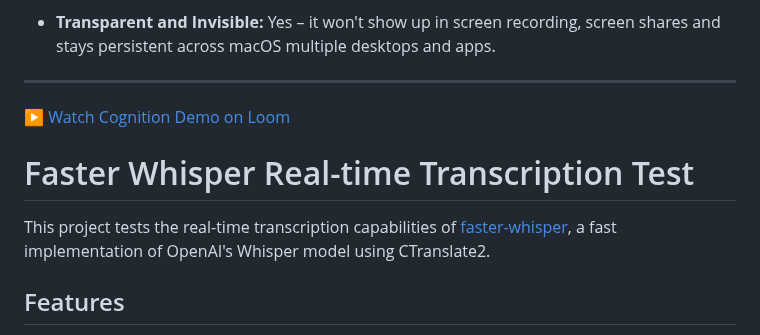
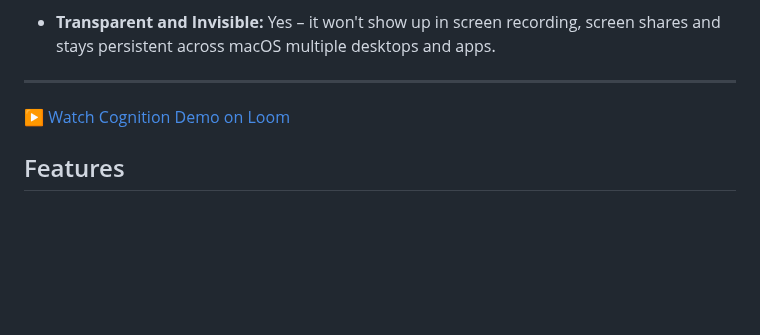
Before and after one commit to AnindyaPal/desktop-cognition, a Markdown page: README.md, the part around the change. Drawn GitHub-style; blank space fills up the shorter version.

```diff
--- a/README.md
+++ b/README.md
@@ -12,9 +12,6 @@
 
 [▶️ Watch Cognition Demo on Loom](https://www.loom.com/share/12b8d21763db435c8deec03caa4c3952?sid=945d02c4-7cd9-4ed8-af0f-e109bb16da4c)
 
-# Faster Whisper Real-time Transcription Test
-
-This project tests the real-time transcription capabilities of [faster-whisper](https://github.com/SYSTRAN/faster-whisper), a fast implementation of OpenAI's Whisper model using CTranslate2.
 
 ## Features
 
```
